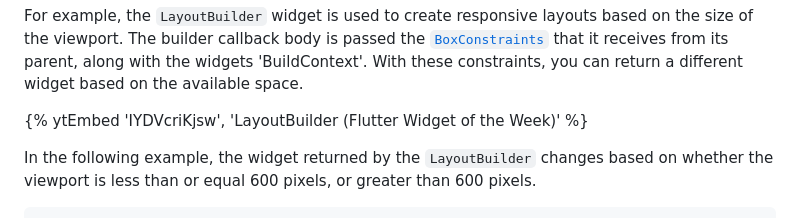
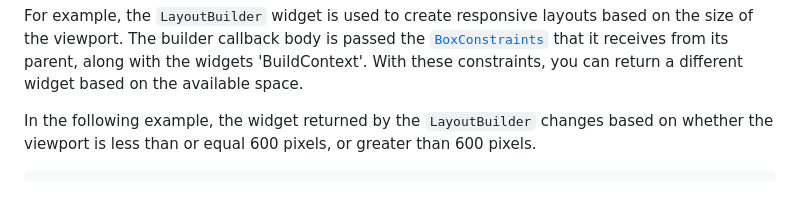
Before and after one commit to finteger/finteger.github.io, a Markdown page: learning/layout.md, the part around the change. Drawn GitHub-style; blank space fills up the shorter version.

```diff
--- a/learning/layout.md
+++ b/learning/layout.md
@@ -560,7 +560,6 @@ from its parent, along with the widgets 'BuildContext'.
 With these constraints, you can return a different
 widget based on the available space.
 
-{% ytEmbed 'IYDVcriKjsw', 'LayoutBuilder (Flutter Widget of the Week)' %}
 
 In the following example,
 the widget returned by the `LayoutBuilder`
```
